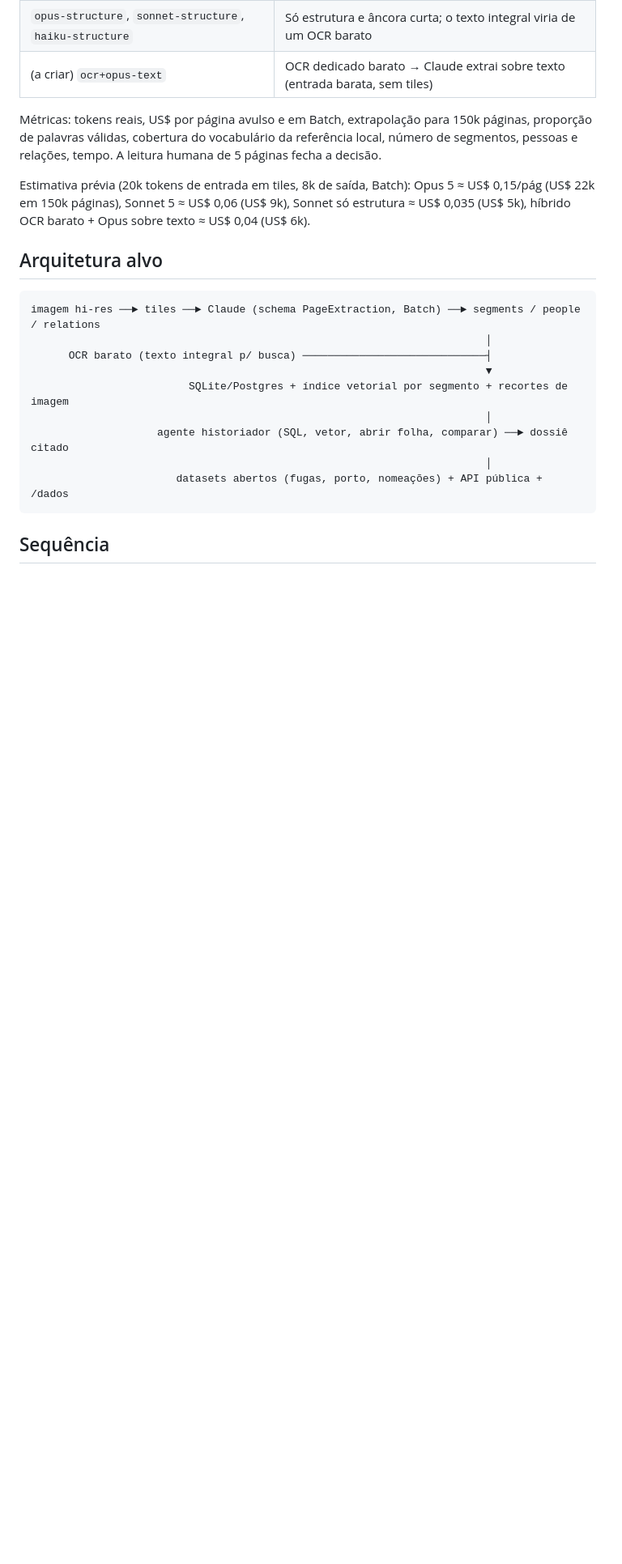
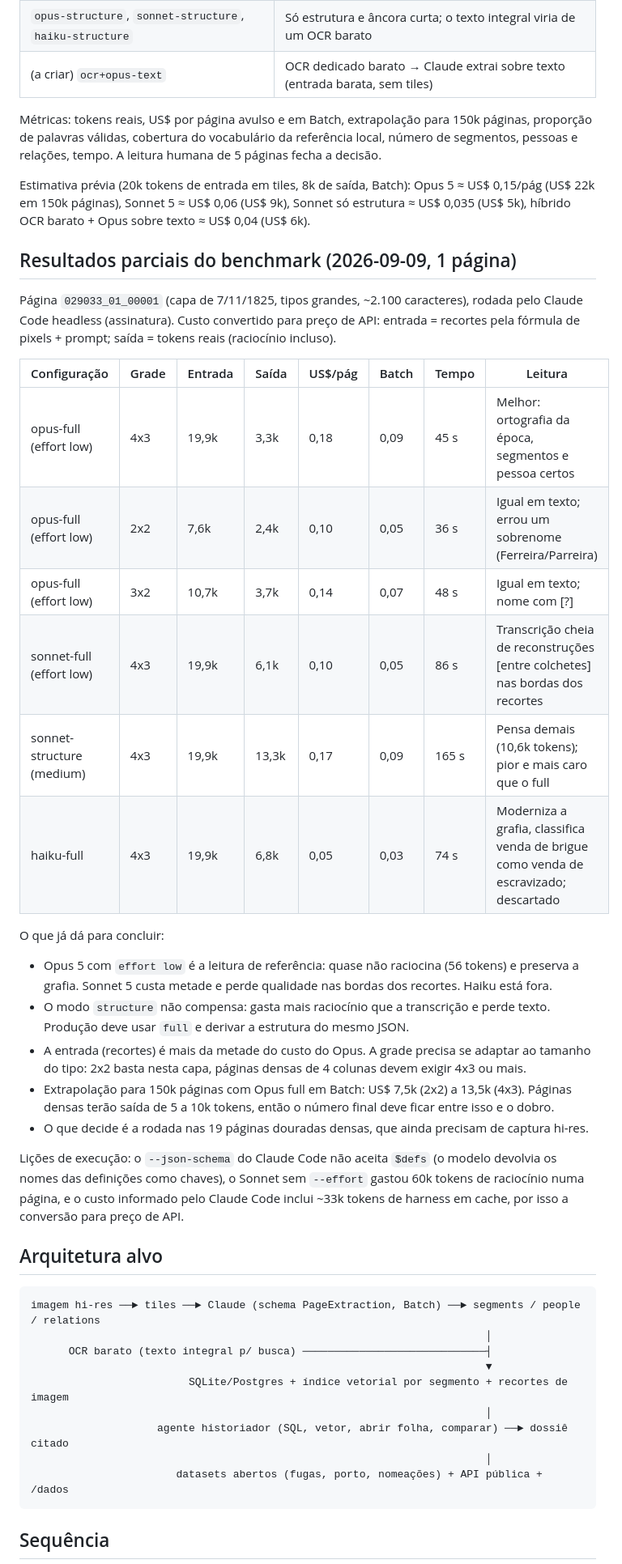
Before and after one commit to luizhenriquesoares/hemeroteca-digital, a Markdown page: PLANO.md, the part around the change. Shown at 81% size. Drawn GitHub-style; blank space fills up the shorter version.

Commit message:
docs: resultados parciais do benchmark visão-primeiro (1 página) e próximos passos

````diff
--- a/PLANO.md
+++ b/PLANO.md
@@ -53,6 +53,38 @@ Estimativa prévia (20k tokens de entrada em tiles, 8k de saída, Batch): Opus 5
 (US$ 22k em 150k páginas), Sonnet 5 ≈ US$ 0,06 (US$ 9k), Sonnet só estrutura ≈ US$ 0,035
 (US$ 5k), híbrido OCR barato + Opus sobre texto ≈ US$ 0,04 (US$ 6k).
 
+## Resultados parciais do benchmark (2026-09-09, 1 página)
+
+Página `029033_01_00001` (capa de 7/11/1825, tipos grandes, ~2.100 caracteres), rodada pelo
+Claude Code headless (assinatura). Custo convertido para preço de API: entrada = recortes pela
+fórmula de pixels + prompt; saída = tokens reais (raciocínio incluso).
+
+| Configuração | Grade | Entrada | Saída | US$/pág | Batch | Tempo | Leitura |
+|---|---|---|---|---|---|---|---|
+| opus-full (effort low) | 4x3 | 19,9k | 3,3k | 0,18 | 0,09 | 45 s | Melhor: ortografia da época, segmentos e pessoa certos |
+| opus-full (effort low) | 2x2 | 7,6k | 2,4k | 0,10 | 0,05 | 36 s | Igual em texto; errou um sobrenome (Ferreira/Parreira) |
+| opus-full (effort low) | 3x2 | 10,7k | 3,7k | 0,14 | 0,07 | 48 s | Igual em texto; nome com [?] |
+| sonnet-full (effort low) | 4x3 | 19,9k | 6,1k | 0,10 | 0,05 | 86 s | Transcrição cheia de reconstruções [entre colchetes] nas bordas dos recortes |
+| sonnet-structure (medium) | 4x3 | 19,9k | 13,3k | 0,17 | 0,09 | 165 s | Pensa demais (10,6k tokens); pior e mais caro que o full |
+| haiku-full | 4x3 | 19,9k | 6,8k | 0,05 | 0,03 | 74 s | Moderniza a grafia, classifica venda de brigue como venda de escravizado; descartado |
+
+O que já dá para concluir:
+
+- Opus 5 com `effort low` é a leitura de referência: quase não raciocina (56 tokens) e preserva a
+  grafia. Sonnet 5 custa metade e perde qualidade nas bordas dos recortes. Haiku está fora.
+- O modo `structure` não compensa: gasta mais raciocínio que a transcrição e perde texto.
+  Produção deve usar `full` e derivar a estrutura do mesmo JSON.
+- A entrada (recortes) é mais da metade do custo do Opus. A grade precisa se adaptar ao tamanho
+  do tipo: 2x2 basta nesta capa, páginas densas de 4 colunas devem exigir 4x3 ou mais.
+- Extrapolação para 150k páginas com Opus full em Batch: US$ 7,5k (2x2) a 13,5k (4x3). Páginas
+  densas terão saída de 5 a 10k tokens, então o número final deve ficar entre isso e o dobro.
+- O que decide é a rodada nas 19 páginas douradas densas, que ainda precisam de captura hi-res.
+
+Lições de execução: o `--json-schema` do Claude Code não aceita `$defs` (o modelo devolvia os
+nomes das definições como chaves), o Sonnet sem `--effort` gastou 60k tokens de raciocínio numa
+página, e o custo informado pelo Claude Code inclui ~33k tokens de harness em cache, por isso a
+conversão para preço de API.
+
 ## Arquitetura alvo
 
 ```
````
Also changed, not shown: tasks.md (+3 -1 lines).
